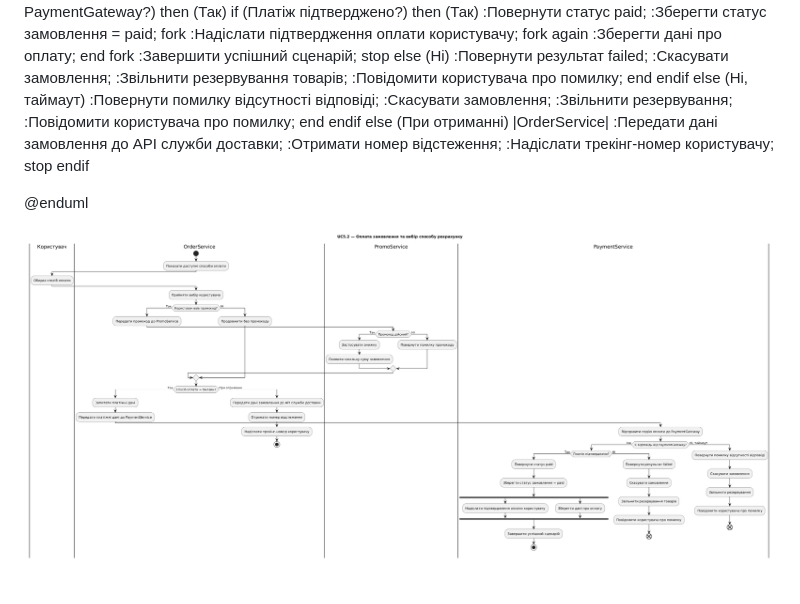
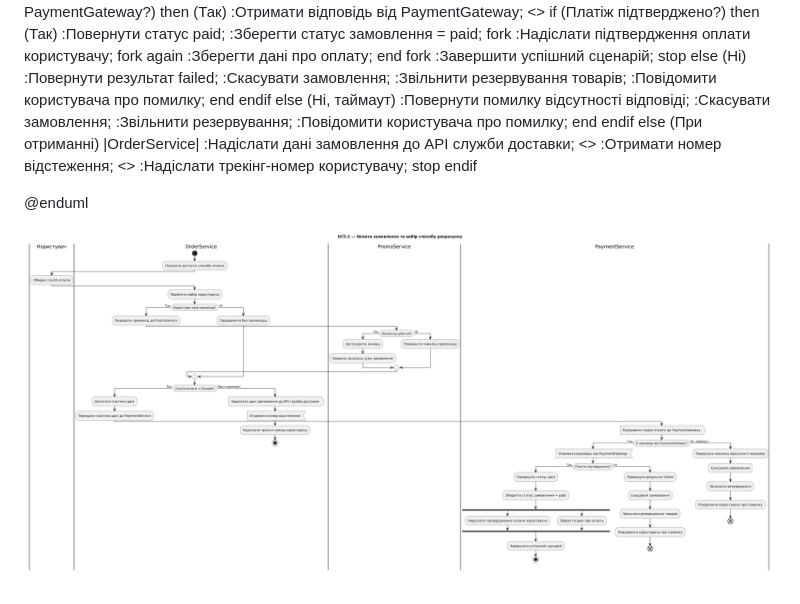
Before and after one commit to sklokcm/KPI2, a Markdown page: lab4/payment_activity.md, the part around one of its changes. Drawn GitHub-style; pictures changed too: lab4/payment_activity.png.

```diff
--- a/lab4/payment_activity.md
+++ b/lab4/payment_activity.md
@@ -38,4 +38,5 @@ if (Спосіб оплати = Онлайн?) then (Так)
     if (Є відповідь від PaymentGateway?) then (Так)
+        :Отримати відповідь від PaymentGateway; <<input>>
         if (Платіж підтверджено?) then (Так)
             :Повернути статус paid;
             :Зберегти статус замовлення = paid;
@@ -62,8 +63,8 @@ if (Спосіб оплати = Онлайн?) then (Так)
     endif
 else (При отриманні)
     |OrderService|
-    :Передати дані замовлення до API служби доставки;
-    :Отримати номер відстеження;
+    :Надіслати дані замовлення до API служби доставки; <<output>>
+    :Отримати номер відстеження; <<input>>
     :Надіслати трекінг-номер користувачу;
     stop
 endif
```
Also changed, not shown: other parts of lab4/payment_activity.md (+1 -1 lines), lab4/ai/prompt3.md (added, +8 -0 lines), lab4/decisions/0003_payment_getaway.md (+9 -7 lines), lab4/spec.md (+2 -2 lines).
